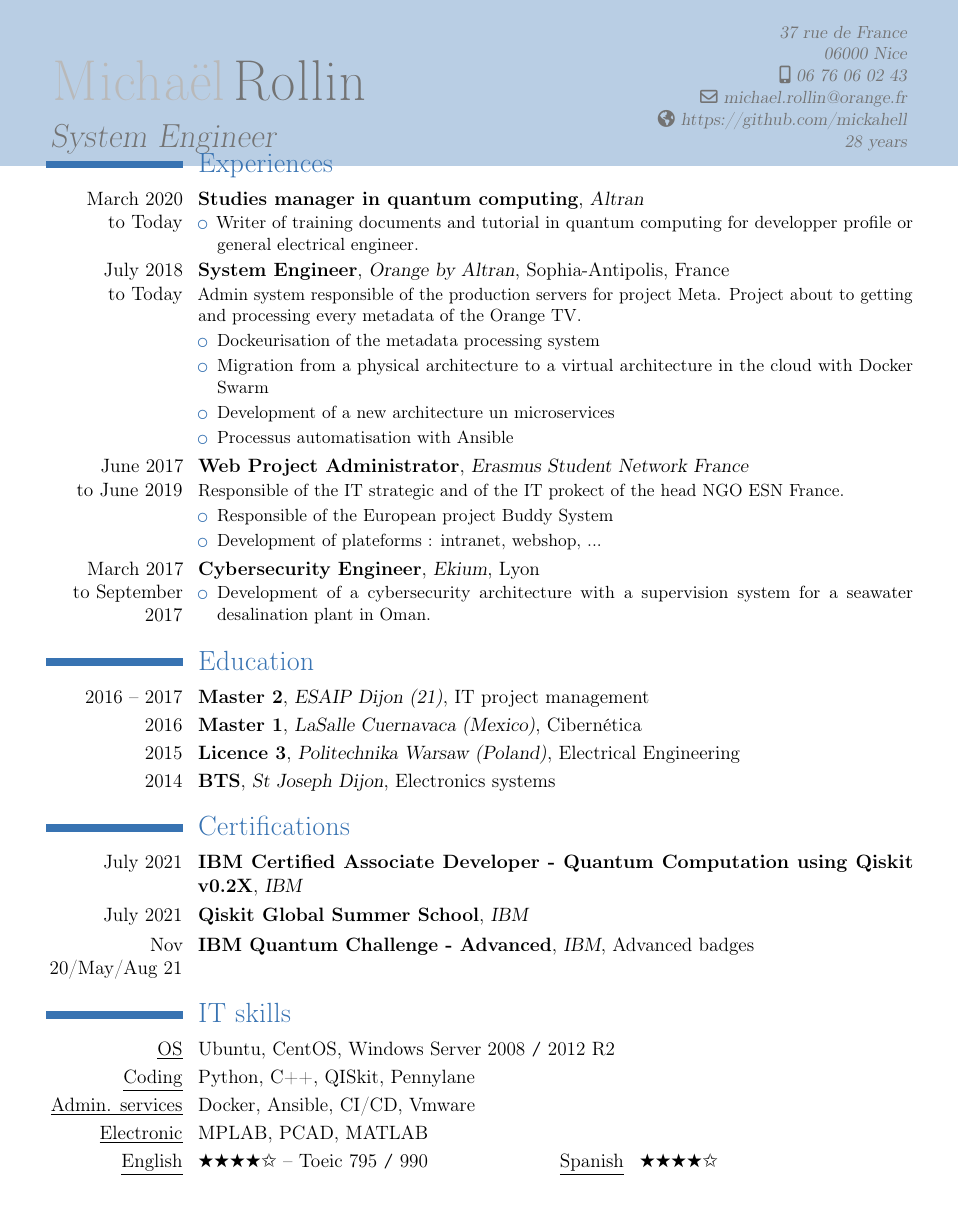
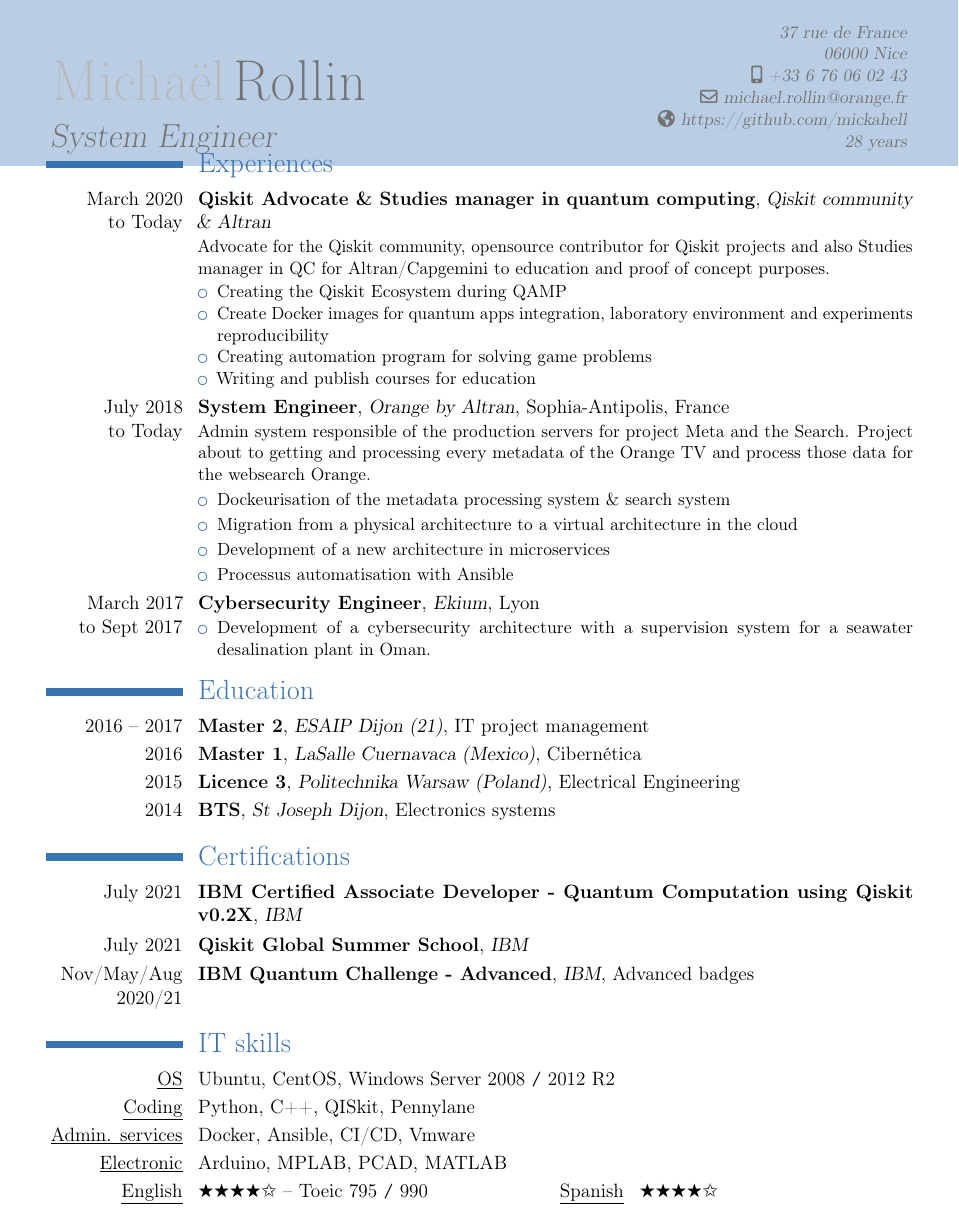
Before and after one commit to mickahell/mickahell, a LaTeX CV (cv/latex/anglais/cv.tex): part of the page, cut so that both start at the same text. Compiled offline with pdfLaTeX.

Commit message:
update english cv

```diff
--- a/cv/latex/anglais/cv.tex
+++ b/cv/latex/anglais/cv.tex
@@ -15,7 +15,7 @@
 \address{\tikzmark{start} 37 rue de France}{06000 Nice}
 \email{michael.rollin@orange.fr}
 \homepage{https://github.com/mickahell}
-\mobile{06 76 06 02 43}
+\mobile{+33 6 76 06 02 43}
 \extrainfo{28 years\tikzmark{end}}
 
 \begin{document}
@@ -28,26 +28,27 @@
 \vspace*{-3\baselineskip}
 
 \section{Experiences}
-\cventry{March 2020 \\to Today}{Studies manager in quantum computing}{Altran}{}{}{
+\cventry{March 2020 \\to Today}{Qiskit Advocate \& Studies manager in quantum computing}{Qiskit community \& Altran}{}{}{
+Advocate for the Qiskit community, opensource contributor for Qiskit projects and also Studies manager in QC for Altran/Capgemini to education and proof of concept purposes.
 \begin{itemize}[topsep=1pt, itemsep=0pt, partopsep=0pt, parsep=0pt]
-\item Writer of training documents and tutorial in quantum computing for developper profile or general electrical engineer.\end{itemize}}
+\item Creating the Qiskit Ecosystem during QAMP
+\item Create Docker images for quantum apps integration, laboratory environment and experiments
+reproducibility
+\item Creating automation program for solving game problems
+\item Writing and publish courses for education
+\end{itemize}}
 \cventry{July 2018\\to Today}{System Engineer}{Orange by Altran}{Sophia-Antipolis}{France}{
-Admin system responsible of the production servers for project Meta. Project about to getting and processing every metadata of the Orange TV.
+Admin system responsible of the production servers for project Meta and the Search. Project about to getting and processing every metadata of the Orange TV and process those data for the websearch Orange.
 \begin{itemize}[topsep=2pt, itemsep=1pt, partopsep=1pt, parsep=1pt]
-\item Dockeurisation of the metadata processing system
-\item Migration from a physical architecture to a virtual architecture in the cloud with Docker Swarm
-\item Development of a new architecture un microservices
+\item Dockeurisation of the metadata processing system \& search system
+\item Migration from a physical architecture to a virtual architecture in the cloud
+\item Development of a new architecture in microservices
 \item Processus automatisation with Ansible
 \end{itemize}}
-\cventry{June 2017 \\to June 2019}{Web Project Administrator}{Erasmus Student Network France}{}{}{
-Responsible of the IT strategic and of the IT prokect of the head NGO ESN France.
-\begin{itemize}[topsep=2pt, itemsep=1pt, partopsep=1pt, parsep=1pt]
-\item Responsible of the European project \href{https://buddysystem.eu/fr/the-project}{Buddy System}
-\item Development of plateforms : intranet, webshop, ...
+\cventry{March 2017 \\to Sept 2017}{Cybersecurity Engineer}{Ekium}{Lyon}{}{
+\begin{itemize}[topsep=1pt, itemsep=0pt, partopsep=0pt, parsep=0pt]
+\item Development of a cybersecurity architecture with a supervision system for a seawater desalination plant in Oman.
 \end{itemize}}
-\cventry{March 2017 \\to September 2017}{Cybersecurity Engineer}{Ekium}{Lyon}{}{
-\begin{itemize}[topsep=1pt, itemsep=0pt, partopsep=0pt, parsep=0pt]
-\item Development of a cybersecurity architecture with a supervision system for a seawater desalination plant in Oman.\end{itemize}}
 
 \section{Education}
 \cventry{2016 -- 2017}{Master 2}{ESAIP Dijon (21)}{IT project management}{}{}
@@ -58,13 +59,13 @@ Responsible of the IT strategic and of the IT prokect of the head NGO ESN France
 \section{Certifications}
 \cventry{July 2021}{\href{https://www.credly.com/badges/7b27192c-7f23-4725-bd08-a27e7a76c7cb}{IBM Certified Associate Developer - Quantum Computation using Qiskit v0.2X}}{IBM}{}{}{}
 \cventry{July 2021}{\href{https://qiskit.org/events/summer-school/}{Qiskit Global Summer School}}{IBM}{}{}{}
-\cventry{Nov 20/May/Aug 21}{\href{https://www.credly.com/badges/a020adc5-df85-48ae-9cbf-2e8bed405a5f}{IBM Quantum Challenge - Advanced}}{IBM}{Advanced badges}{}{}
+\cventry{Nov/May/Aug 2020/21}{\href{https://www.credly.com/badges/a020adc5-df85-48ae-9cbf-2e8bed405a5f}{IBM Quantum Challenge - Advanced}}{IBM}{Advanced badges}{}{}
 
 \section{IT skills}
 \cvitem{\underline{OS}}{Ubuntu, CentOS, Windows Server 2008 \texttt{/} 2012 R2}
 \cvitem{\underline{Coding}}{Python, C++, QISkit, Pennylane}
 \cvitem{\underline{Admin. services}}{Docker, Ansible, CI/CD, Vmware}
-\cvitem{\underline{Electronic}}{MPLAB, PCAD, MATLAB}
+\cvitem{\underline{Electronic}}{Arduino, MPLAB, PCAD, MATLAB}
 \cvdoubleitem{\underline{English}}{\ding{72}\ding{72}\ding{72}\ding{72}\ding{73} -- Toeic 795 \texttt{/} 990}{\underline{Spanish}}{\ding{72}\ding{72}\ding{72}\ding{72}\ding{73}}{}
 
 \section{Hobbies}
```
Also changed, not shown: cv/latex/anglais/cv.pdf.
